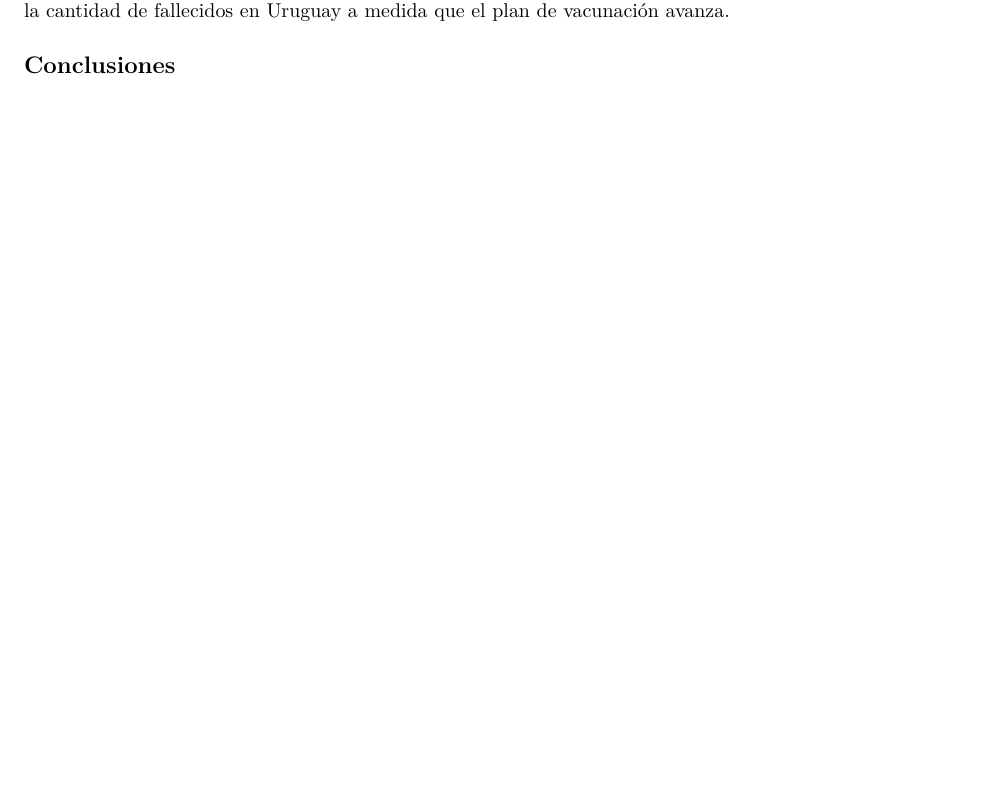
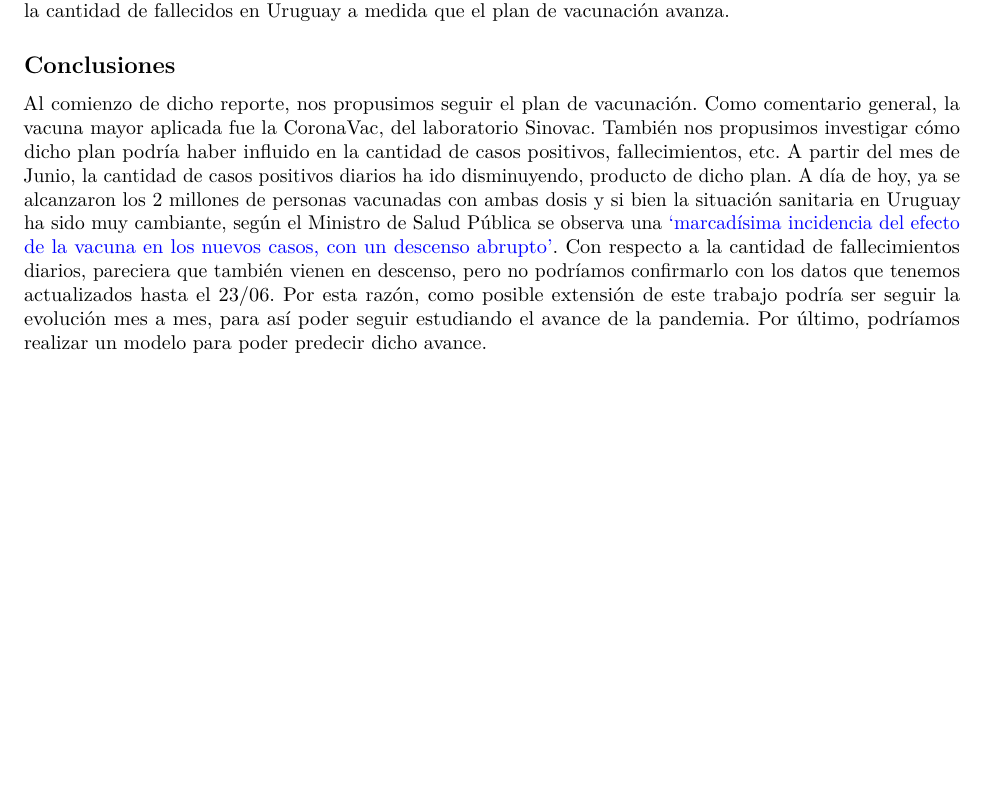
Before and after one commit to LeandroGonzalez12/Proyecto_STAT_NT, an R Markdown document (Proyecto_Sin_Codigo.Rmd): part of page 11 of 11, cut so that both start at the same text. Rendered offline with R 4.5, knitr and Pandoc, then LaTeX, with nearby package versions; some code elsewhere in the file could not run offline.

Commit message:
comienzo conclusiones y posible extensión

```diff
--- a/Proyecto_Sin_Codigo.Rmd
+++ b/Proyecto_Sin_Codigo.Rmd
@@ -339,3 +333,10 @@ Por último se decide llevar a cabo una comparación a través de un gráfico de
 
 
 ## Conclusiones
+
+Al comienzo de dicho reporte, nos propusimos seguir el plan de vacunación. Como comentario general, la vacuna mayor aplicada fue la CoronaVac, del laboratorio Sinovac.
+También nos propusimos investigar cómo dicho plan podría haber influido en la cantidad de casos positivos, fallecimientos, etc.
+A partir del mes de Junio, la cantidad de casos positivos diarios ha ido disminuyendo, producto de dicho plan. A día de hoy, ya se alcanzaron los 2 millones de personas vacunadas con ambas dosis y si bien la situación sanitaria en Uruguay ha sido muy cambiante, según el Ministro de Salud Pública se observa una ['marcadísima incidencia del efecto de la vacuna en los nuevos casos, con un descenso abrupto'](https://ladiaria.com.uy/coronavirus/articulo/2021/7/salinas-aseguro-que-se-constato-una-marcadisima-incidencia-del-efecto-de-la-vacuna/).
+Con respecto a la cantidad de fallecimientos diarios, pareciera que también vienen en descenso, pero no podríamos confirmarlo con los datos que tenemos actualizados hasta el 23/06.
+Por esta razón, como posible extensión de este trabajo podría ser seguir la evolución mes a mes, para así poder seguir estudiando el avance de la pandemia.
+Por último, podríamos realizar un modelo para poder predecir dicho avance.
```
Also changed, not shown: Proyecto_Sin_Codigo.pdf (added), Proyecto_Sin_Codigo.Rmd (6 more changed lines).
